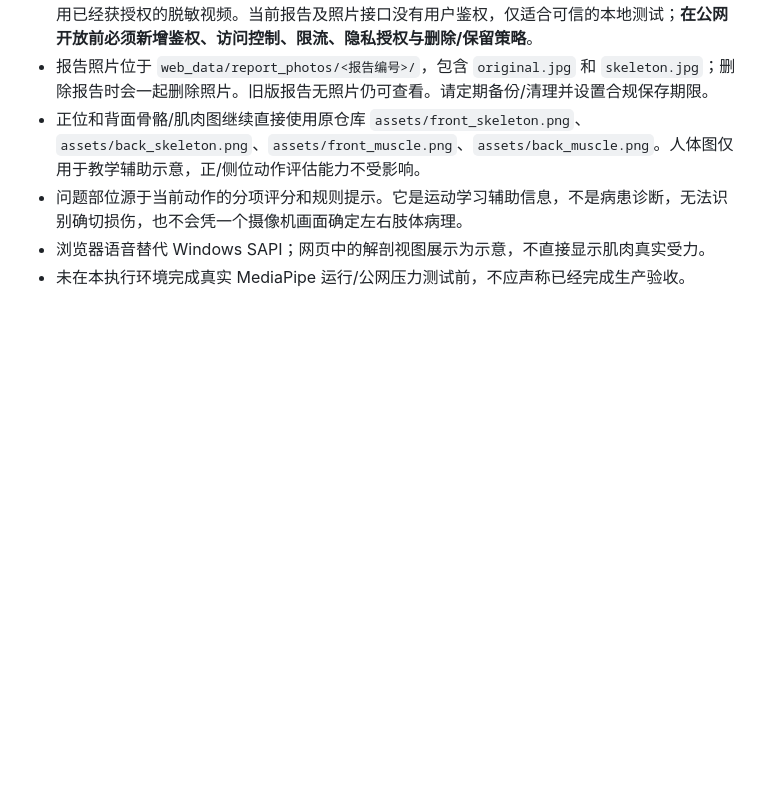
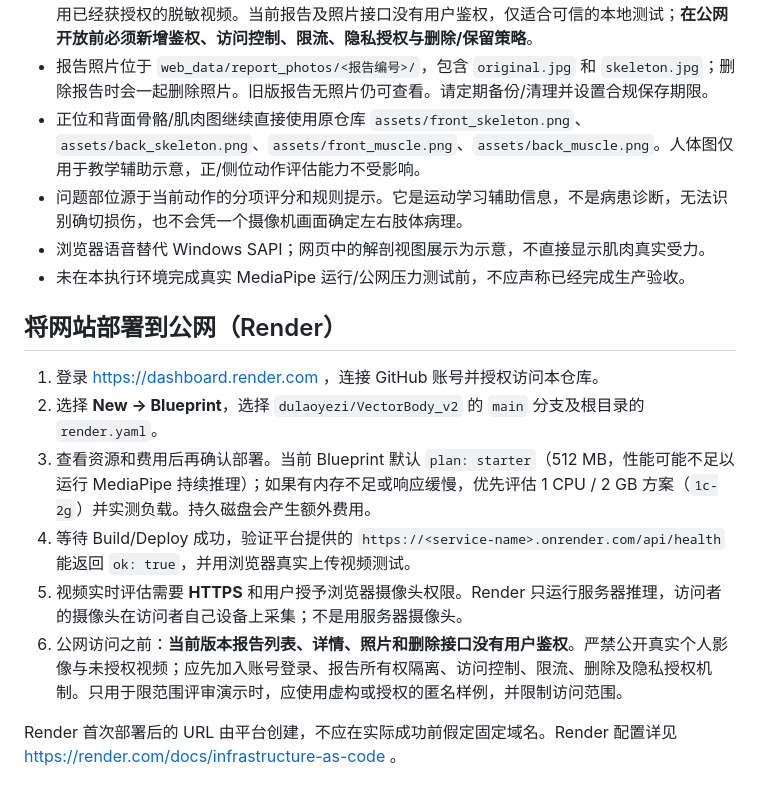
Before and after one commit to dulaoyezi/VectorBody_v2, a Markdown page: README_WEB.md, the part around the change. GitHub-like rendering; blank space fills up the shorter version.

Commit message:
docs(web): explain Render Blueprint deployment and public access risks

```diff
--- a/README_WEB.md
+++ b/README_WEB.md
@@ -50,3 +50,13 @@ Render 之外的 Docker 主机也可使用本文件。若采用多进程/多实
 - 问题部位源于当前动作的分项评分和规则提示。它是运动学习辅助信息，不是病患诊断，无法识别确切损伤，也不会凭一个摄像机画面确定左右肢体病理。
 - 浏览器语音替代 Windows SAPI；网页中的解剖视图展示为示意，不直接显示肌肉真实受力。
 - 未在本执行环境完成真实 MediaPipe 运行/公网压力测试前，不应声称已经完成生产验收。
+## 将网站部署到公网（Render）
+
+1. 登录 https://dashboard.render.com ，连接 GitHub 账号并授权访问本仓库。
+2. 选择 **New → Blueprint**，选择 `dulaoyezi/VectorBody_v2` 的 `main` 分支及根目录的 `render.yaml`。
+3. 查看资源和费用后再确认部署。当前 Blueprint 默认 `plan: starter`（512 MB，性能可能不足以运行 MediaPipe 持续推理）；如果有内存不足或响应缓慢，优先评估 1 CPU / 2 GB 方案（`1c-2g`）并实测负载。持久磁盘会产生额外费用。
+4. 等待 Build/Deploy 成功，验证平台提供的 `https://<service-name>.onrender.com/api/health` 能返回 `ok: true`，并用浏览器真实上传视频测试。
+5. 视频实时评估需要 **HTTPS** 和用户授予浏览器摄像头权限。Render 只运行服务器推理，访问者的摄像头在访问者自己设备上采集；不是用服务器摄像头。
+6. 公网访问之前：**当前版本报告列表、详情、照片和删除接口没有用户鉴权**。严禁公开真实个人影像与未授权视频；应先加入账号登录、报告所有权隔离、访问控制、限流、删除及隐私授权机制。只用于限范围评审演示时，应使用虚构或授权的匿名样例，并限制访问范围。
+
+Render 首次部署后的 URL 由平台创建，不应在实际成功前假定固定域名。Render 配置详见 https://render.com/docs/infrastructure-as-code 。
```
